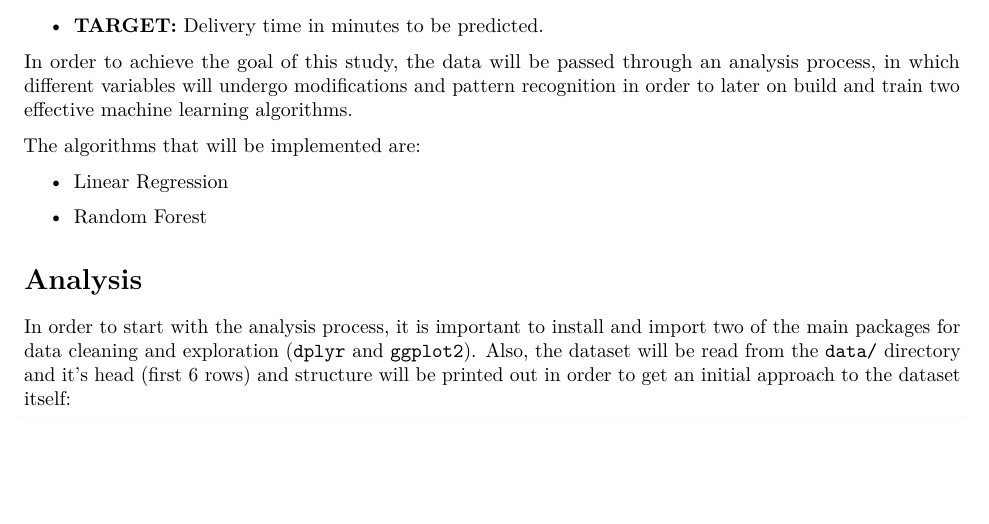
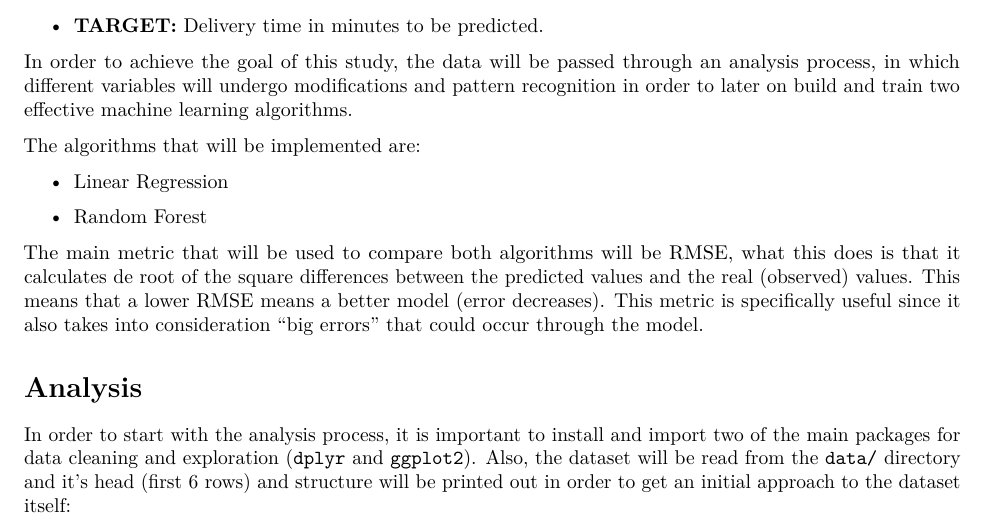
Before and after one commit to jeanpaul84/FoodDeliveryStudy_HX, an R Markdown document (Food_Delivery_Study.Rmd): part of page 1 of 22, cut so that both start at the same text, the shorter picture padded with empty space. Rendered offline with R 4.5, knitr and Pandoc, then LaTeX, with nearby package versions.

Commit message:
Update Rmd, report and R file

```diff
--- a/Food_Delivery_Study.Rmd
+++ b/Food_Delivery_Study.Rmd
@@ -62,6 +62,10 @@ The algorithms that will be implemented are:
 -   Linear Regression
 
 -   Random Forest
+
+The main metric that will be used to compare both algorithms will be RMSE, what this does is that it calculates de root of the square differences between the predicted values and the real (observed) values.
+This means that a lower RMSE means a better model (error decreases).
+This metric is specifically useful since it also takes into consideration "big errors" that could occur through the model.
 
 # Analysis
 
```
Also changed, not shown: Food_Delivery_Study.R (+9 -1 lines), 1 other file.
